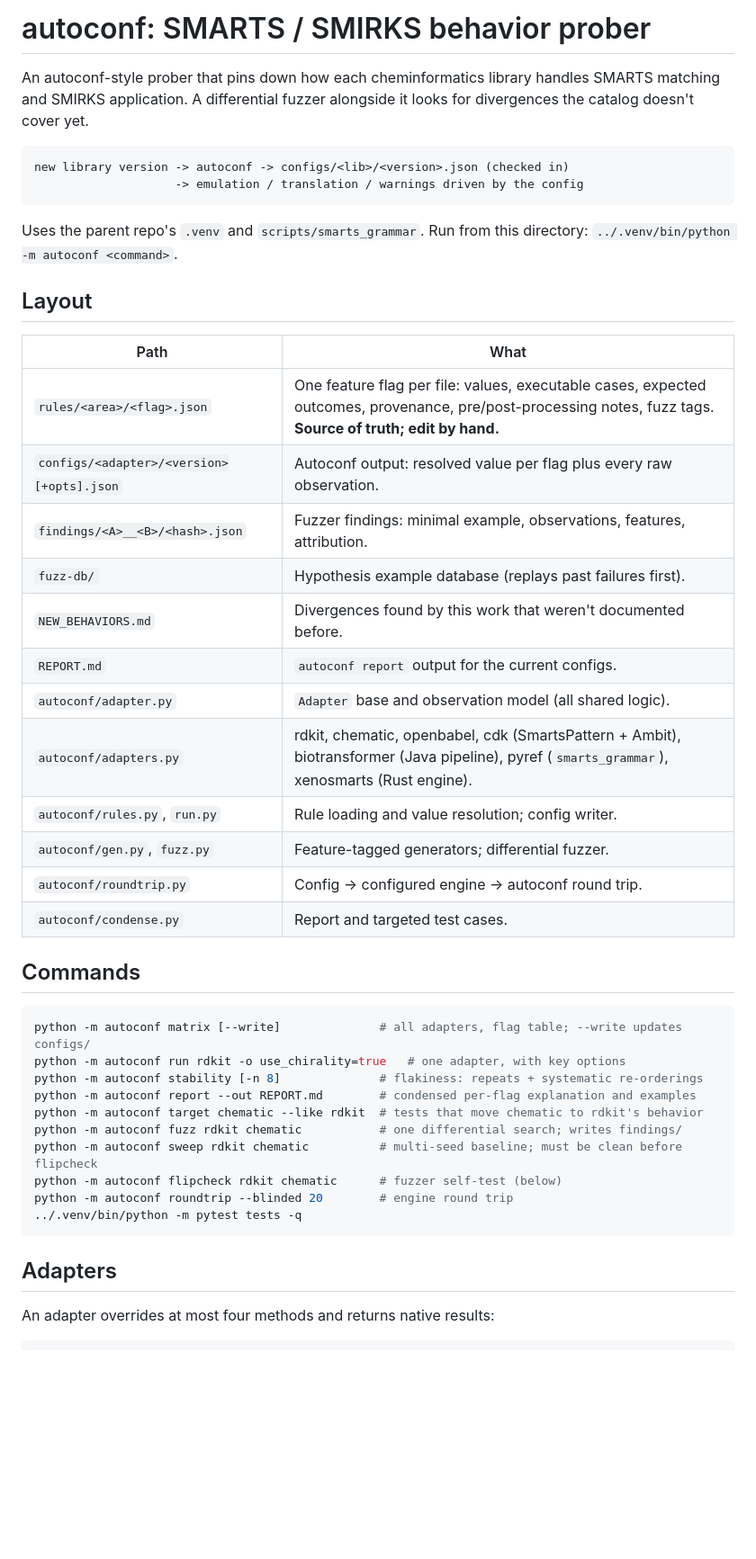
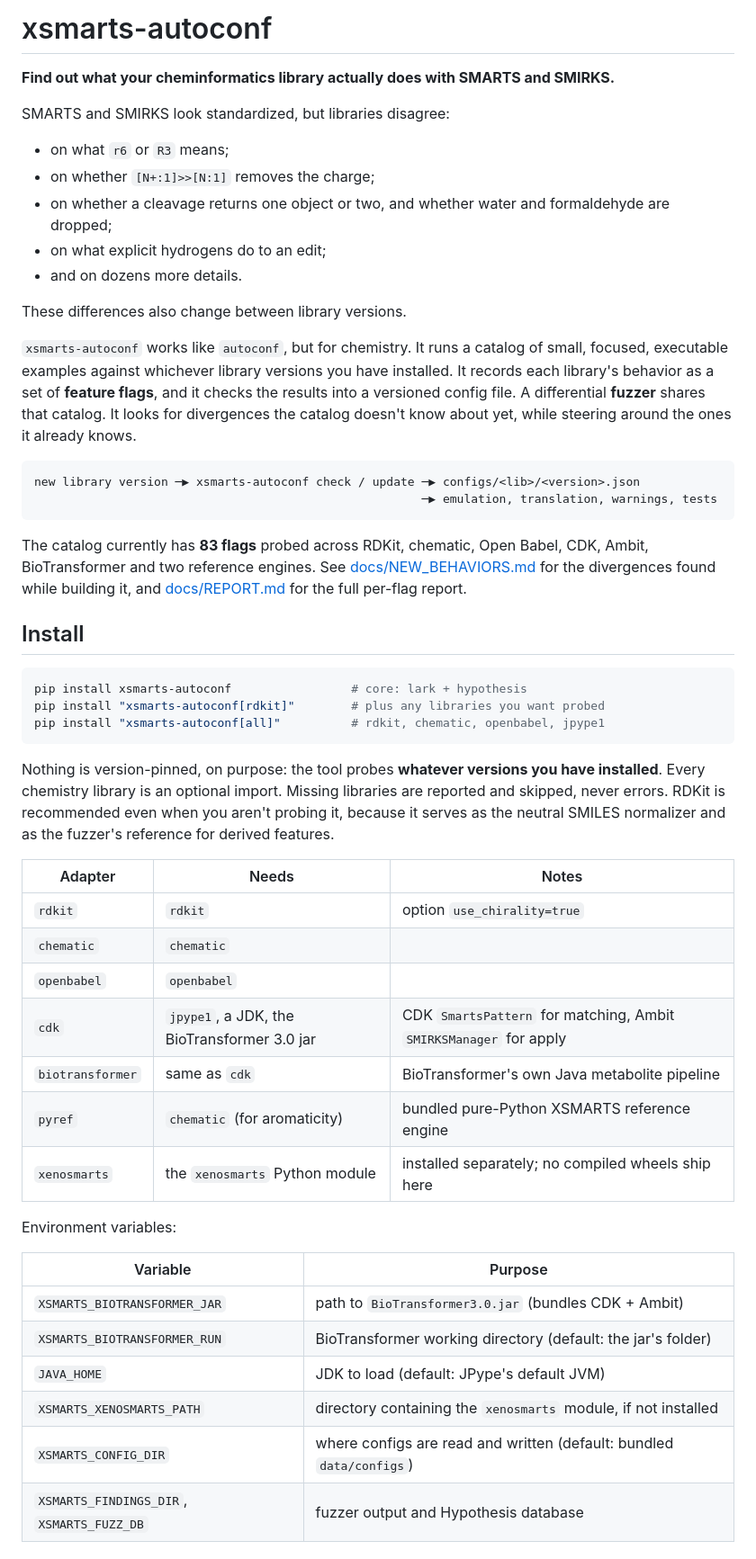
Before and after one commit to swamidasslab/xsmarts-autoconf, a Markdown page: README.md, the part around one of its changes. Shown at 90% size. GitHub-like rendering; blank space fills up the shorter version.

Commit message:
README for the standalone package
Co-Authored-By: Claude Opus 5.5 <noreply@anthropic.com>

````diff
--- a/README.md
+++ b/README.md
@@ -1,49 +1,65 @@
-# autoconf: SMARTS / SMIRKS behavior prober
+# xsmarts-autoconf
 
-An autoconf-style prober that pins down how each cheminformatics library
-handles SMARTS matching and SMIRKS application. A differential fuzzer
-alongside it looks for divergences the catalog doesn't cover yet.
+**Find out what your cheminformatics library actually does with SMARTS and SMIRKS.**
+
+SMARTS and SMIRKS look standardized, but libraries disagree:
+- on what `r6` or `R3` means;
+- on whether `[N+:1]>>[N:1]` removes the charge;
+- on whether a cleavage returns one object or two, and whether water and formaldehyde are dropped;
+- on what explicit hydrogens do to an edit;
+- and on dozens more details.
+
+These differences also change between library versions.
+
+`xsmarts-autoconf` works like `autoconf`, but for chemistry. It runs a
+catalog of small, focused, executable examples against whichever library
+versions you have installed. It records each library's behavior as a set of
+**feature flags**, and it checks the results into a versioned config file.
+A differential **fuzzer** shares that catalog. It looks for divergences the
+catalog doesn't know about yet, while steering around the ones it already knows.
 
 ```
-new library version -> autoconf -> configs/<lib>/<version>.json (checked in)
-                    -> emulation / translation / warnings driven by the config
+new library version ─▶ xsmarts-autoconf check / update ─▶ configs/<lib>/<version>.json
+                                                       ─▶ emulation, translation, warnings, tests
 ```
 
-Uses the parent repo's `.venv` and `scripts/smarts_grammar`. Run from this
-directory: `../.venv/bin/python -m autoconf <command>`.
+The catalog currently has **83 flags** probed across RDKit, chematic, Open
+Babel, CDK, Ambit, BioTransformer and two reference engines. See
+[docs/NEW_BEHAVIORS.md](docs/NEW_BEHAVIORS.md) for the divergences found while
+building it, and [docs/REPORT.md](docs/REPORT.md) for the full per-flag report.
 
-## Layout
-
-| Path | What |
-|---|---|
-| `rules/<area>/<flag>.json` | One feature flag per file: values, executable cases, expected outcomes, provenance, pre/post-processing notes, fuzz tags. **Source of truth; edit by hand.** |
-| `configs/<adapter>/<version>[+opts].json` | Autoconf output: resolved value per flag plus every raw observation. |
-| `findings/<A>__<B>/<hash>.json` | Fuzzer findings: minimal example, observations, features, attribution. |
-| `fuzz-db/` | Hypothesis example database (replays past failures first). |
-| `NEW_BEHAVIORS.md` | Divergences found by this work that weren't documented before. |
-| `REPORT.md` | `autoconf report` output for the current configs. |
-| `autoconf/adapter.py` | `Adapter` base and observation model (all shared logic). |
-| `autoconf/adapters.py` | rdkit, chematic, openbabel, cdk (SmartsPattern + Ambit), biotransformer (Java pipeline), pyref (`smarts_grammar`), xenosmarts (Rust engine). |
-| `autoconf/rules.py`, `run.py` | Rule loading and value resolution; config writer. |
-| `autoconf/gen.py`, `fuzz.py` | Feature-tagged generators; differential fuzzer. |
-| `autoconf/roundtrip.py` | Config → configured engine → autoconf round trip. |
-| `autoconf/condense.py` | Report and targeted test cases. |
-
-## Commands
+## Install
 
 ```bash
-python -m autoconf matrix [--write]              # all adapters, flag table; --write updates configs/
-python -m autoconf run rdkit -o use_chirality=true   # one adapter, with key options
-python -m autoconf stability [-n 8]              # flakiness: repeats + systematic re-orderings
-python -m autoconf report --out REPORT.md        # condensed per-flag explanation and examples
-python -m autoconf target chematic --like rdkit  # tests that move chematic to rdkit's behavior
-python -m autoconf fuzz rdkit chematic           # one differential search; writes findings/
-python -m autoconf sweep rdkit chematic          # multi-seed baseline; must be clean before flipcheck
-python -m autoconf flipcheck rdkit chematic      # fuzzer self-test (below)
-python -m autoconf roundtrip --blinded 20        # engine round trip
-../.venv/bin/python -m pytest tests -q
+pip install xsmarts-autoconf                 # core: lark + hypothesis
+pip install "xsmarts-autoconf[rdkit]"        # plus any libraries you want probed
+pip install "xsmarts-autoconf[all]"          # rdkit, chematic, openbabel, jpype1
 ```
 
-## Adapters
+Nothing is version-pinned, on purpose: the tool probes **whatever versions
+you have installed**. Every chemistry library is an optional import. Missing
+libraries are reported and skipped, never errors. RDKit is recommended even
+when you aren't probing it, because it serves as the neutral SMILES
+normalizer and as the fuzzer's reference for derived features.
 
-An adapter overrides at most four methods and returns native results:
+| Adapter | Needs | Notes |
+|---|---|---|
+| `rdkit` | `rdkit` | option `use_chirality=true` |
+| `chematic` | `chematic` | |
+| `openbabel` | `openbabel` | |
+| `cdk` | `jpype1`, a JDK, the BioTransformer 3.0 jar | CDK `SmartsPattern` for matching, Ambit `SMIRKSManager` for apply |
+| `biotransformer` | same as `cdk` | BioTransformer's own Java metabolite pipeline |
+| `pyref` | `chematic` (for aromaticity) | bundled pure-Python XSMARTS reference engine |
+| `xenosmarts` | the `xenosmarts` Python module | installed separately; no compiled wheels ship here |
+
+Environment variables:
+
+| Variable | Purpose |
+|---|---|
+| `XSMARTS_BIOTRANSFORMER_JAR` | path to `BioTransformer3.0.jar` (bundles CDK + Ambit) |
+| `XSMARTS_BIOTRANSFORMER_RUN` | BioTransformer working directory (default: the jar's folder) |
+| `JAVA_HOME` | JDK to load (default: JPype's default JVM) |
+| `XSMARTS_XENOSMARTS_PATH` | directory containing the `xenosmarts` module, if not installed |
+| `XSMARTS_CONFIG_DIR` | where configs are read and written (default: bundled `data/configs`) |
+| `XSMARTS_FINDINGS_DIR`, `XSMARTS_FUZZ_DB` | fuzzer output and Hypothesis database |
+
````
Also changed, not shown: other parts of README.md (+112 -68 lines).
